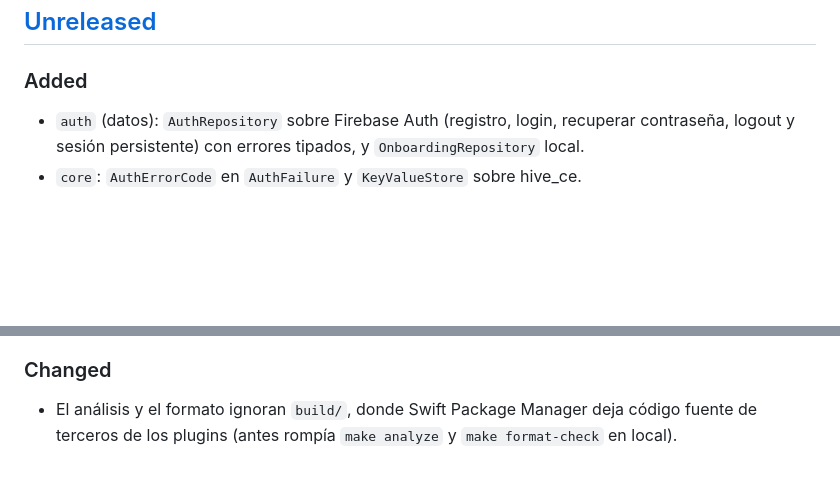
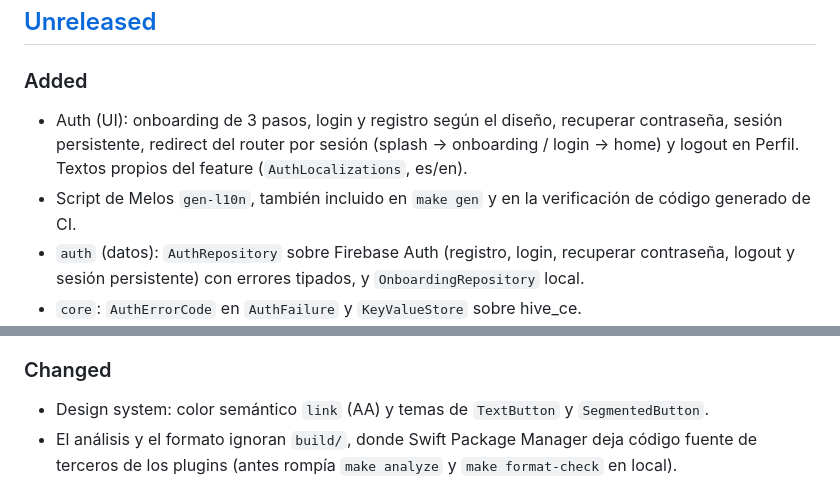
Before and after one commit to Denniss2C/bi-digital-banking, a Markdown page: CHANGELOG.md, 2 parts joined by grey strips. Rendered like a GitHub page; blank space fills up the shorter version.

Commit message:
docs: record auth UI, freezed decision and AI log
Co-Authored-By: Claude Opus 5.5 (1M context) <noreply@anthropic.com>

```diff
--- a/CHANGELOG.md
+++ b/CHANGELOG.md
@@ -11,6 +11,10 @@ correspondiente: `Added`, `Changed`, `Deprecated`, `Removed`, `Fixed`, `Security
 ## [Unreleased]
 
 ### Added
+- Auth (UI): onboarding de 3 pasos, login y registro según el diseño, recuperar contraseña, sesión persistente,
+  redirect del router por sesión (splash → onboarding / login → home) y logout en Perfil. Textos propios del
+  feature (`AuthLocalizations`, es/en).
+- Script de Melos `gen-l10n`, también incluido en `make gen` y en la verificación de código generado de CI.
 - `auth` (datos): `AuthRepository` sobre Firebase Auth (registro, login, recuperar contraseña, logout y sesión
   persistente) con errores tipados, y `OnboardingRepository` local.
 - `core`: `AuthErrorCode` en `AuthFailure` y `KeyValueStore` sobre hive_ce.
@@ -47,6 +51,7 @@ correspondiente: `Added`, `Changed`, `Deprecated`, `Removed`, `Fixed`, `Security
 - Configuración de Firebase con FlutterFire CLI.
 
 ### Changed
+- Design system: color semántico `link` (AA) y temas de `TextButton` y `SegmentedButton`.
 - El análisis y el formato ignoran `build/`, donde Swift Package Manager deja código fuente de terceros de los
   plugins (antes rompía `make analyze` y `make format-check` en local).
 - Tema de la barra de navegación inferior: acento naranja en la píldora indicadora, íconos y textos con contraste AA.
```
Also changed, not shown: CLAUDE.md (+3 -2 lines), docs/ai/AI_USAGE.md (+74 -0 lines).
